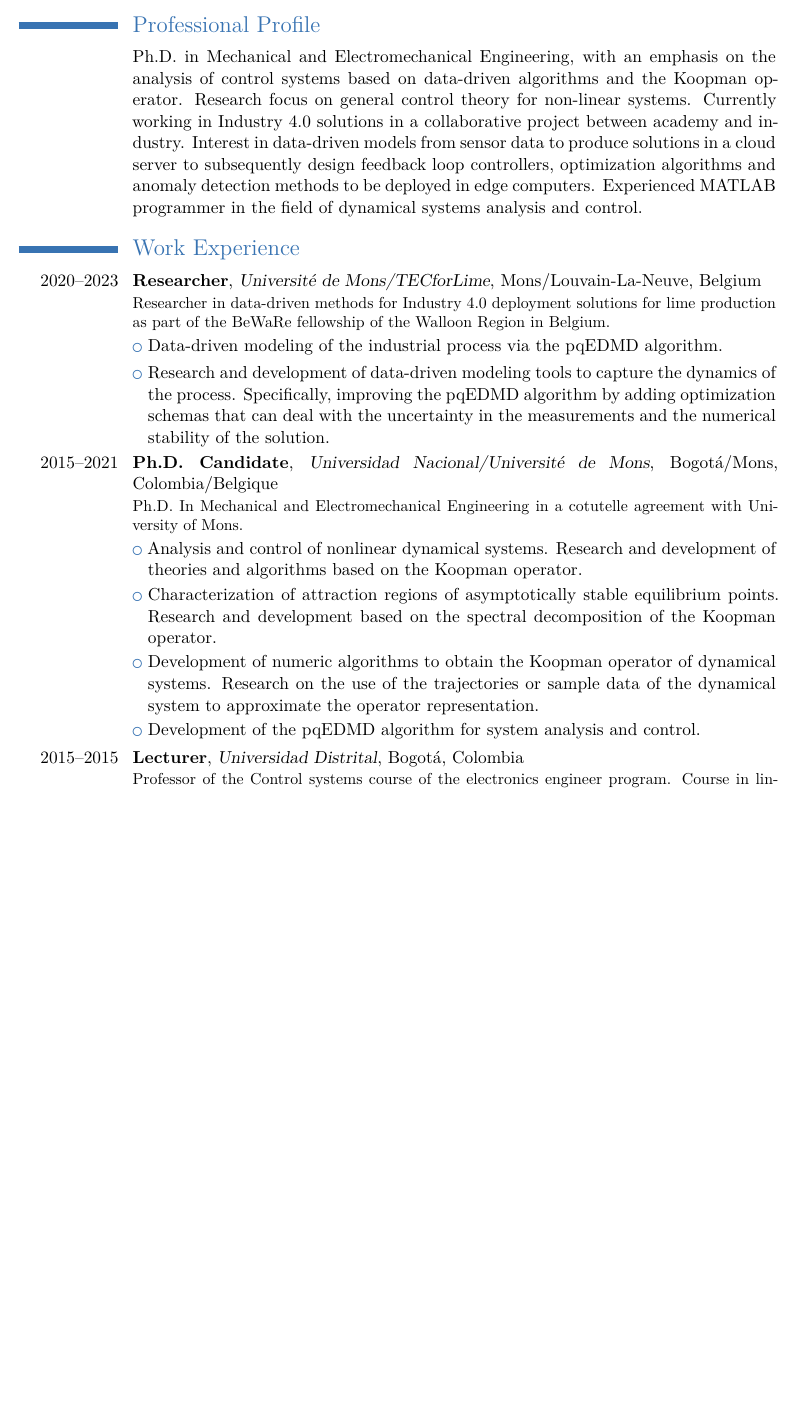
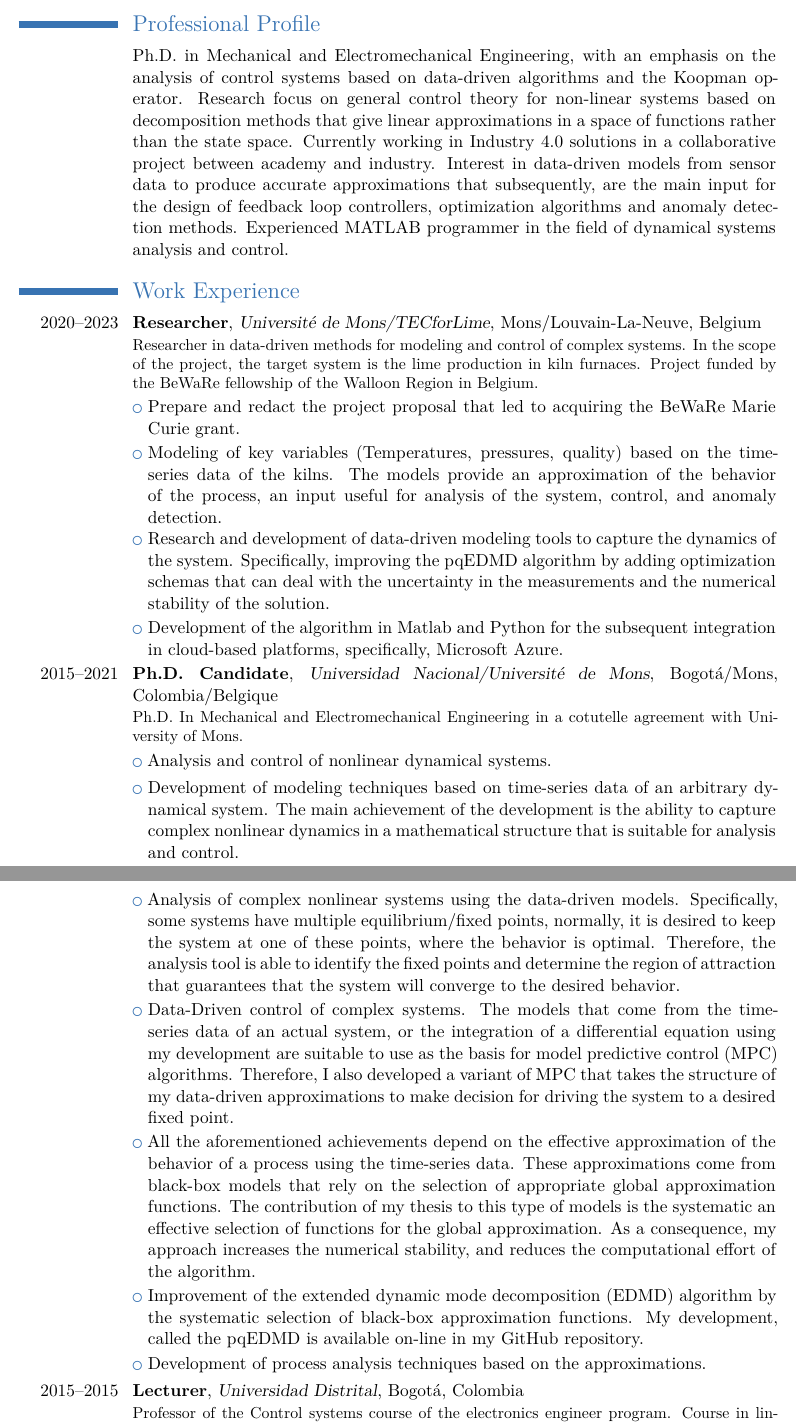
Before and after one commit to garten-cam/CGT-CV, a LaTeX CV (Academia/CGCVE.tex): part of page 1 of 4 before the commit and two parts of pages 1 and 2 of 4 after it, the two joined at a grey line, cut so that both start at the same text, the shorter picture padded with empty space. Compiled offline with XeLaTeX.

Commit message:
More Changes

```diff
--- a/Academia/CGCVE.tex
+++ b/Academia/CGCVE.tex
@@ -20,6 +20,7 @@
 \address{Rue du Gouvernement 41b}{7000 Mons, Belgique}   % optional, remove the line if not wanted
 \mobile{+32 495 87 82 58}                    % optional, remove the line if not wanted
 \email{camilo\_7@msn.com}% optional, remove the line if not wanted
+\extrainfo{\httplink[LinkedIn]{www.linkedin.com/in/camilo-garcia-tenorio-08813740/}\\\httplink[GitHub]{github.com/garten-cam}}
 %\extrainfo{Professional Card CN206-69339} % optional, remove the line if not wanted
 %----------------------------------------------------------------------------------
 %            content
@@ -29,17 +30,22 @@
 \maketitle
 
 \section{Professional Profile}
-\cvline{}{Ph.D.\ in  Mechanical and Electromechanical Engineering, with an emphasis on the analysis of control systems based on data-driven algorithms and the Koopman operator. Research focus on general control theory for non-linear systems. Currently working in Industry 4.0 solutions in a collaborative project between academy and industry. Interest in data-driven models from sensor data to produce solutions in a cloud server to subsequently design feedback loop controllers, optimization algorithms and anomaly detection methods to be deployed in edge computers. Experienced MATLAB programmer in the field of dynamical systems analysis and control.}
+\cvline{}{Ph.D.\ in  Mechanical and Electromechanical Engineering, with an emphasis on the analysis of control systems based on data-driven algorithms and the Koopman operator. Research focus on general control theory for non-linear systems based on decomposition methods that give linear approximations in a space of functions rather than the state space. Currently working in Industry 4.0 solutions in a collaborative project between academy and industry. Interest in data-driven models from sensor data to produce accurate approximations that subsequently, are the main input for the design of feedback loop controllers, optimization algorithms and anomaly detection methods. Experienced MATLAB programmer in the field of dynamical systems analysis and control.}
 
 \section{Work Experience}
-\cventry{2020--2023}{Researcher}{Universit\'e de Mons/TECforLime}{Mons/Louvain-La-Neuve}{Belgium}{Researcher in data-driven methods for Industry 4.0 deployment solutions for lime production as part of the BeWaRe fellowship of the Walloon Region in Belgium.}
-\cvlistitem{Data-driven modeling of the industrial process via the pqEDMD algorithm.}
-\cvlistitem{Research and development of data-driven modeling tools to capture the dynamics of the process. Specifically, improving the pqEDMD algorithm by adding optimization schemas that can deal with the uncertainty in the measurements and the numerical stability of the solution.}
+\cventry{2020--2023}{Researcher}{Universit\'e de Mons/TECforLime}{Mons/Louvain-La-Neuve}{Belgium}{Researcher in data-driven methods for modeling and control of complex systems. In the scope of the project, the target system is the lime production in kiln furnaces. Project funded by the BeWaRe fellowship of the Walloon Region in Belgium.}
+\cvlistitem{Prepare and redact the project proposal that led to acquiring the BeWaRe Marie Curie grant.}
+\cvlistitem{Modeling of key variables (Temperatures, pressures, quality) based on the time-series data of the kilns. The models provide an approximation of the behavior of the process, an input useful for analysis of the system, control, and anomaly detection.}
+\cvlistitem{Research and development of data-driven modeling tools to capture the dynamics of the system. Specifically, improving the pqEDMD algorithm by adding optimization schemas that can deal with the uncertainty in the measurements and the numerical stability of the solution.}
+\cvlistitem{Development of the algorithm in Matlab and Python for the subsequent integration in cloud-based platforms, specifically, Microsoft Azure.}
 \cventry{2015--2021}{Ph.D. Candidate}{Universidad Nacional/Universit\'e de Mons}{Bogot\'a/Mons}{Colombia/Belgique}{Ph.D. In Mechanical and Electromechanical Engineering in a cotutelle agreement with University of Mons.}
-\cvlistitem{Analysis and control of nonlinear dynamical systems. Research and development of theories and algorithms based on the Koopman operator.}
-\cvlistitem{Characterization of attraction regions of asymptotically stable equilibrium points. Research and development based on the spectral decomposition of the Koopman operator. }
-\cvlistitem{Development of numeric algorithms to obtain the Koopman operator of dynamical systems. Research on the use of the trajectories or sample data of the dynamical system to approximate the operator representation.}
-\cvlistitem{Development of the pqEDMD algorithm for system analysis and control.}
+\cvlistitem{Analysis and control of nonlinear dynamical systems.}
+\cvlistitem{Development of modeling techniques based on time-series data of an arbitrary dynamical system. The main achievement of the development is the ability to capture complex nonlinear dynamics in a mathematical structure that is suitable for analysis and control.}
+\cvlistitem{Analysis of complex nonlinear systems using the data-driven models. Specifically, some systems have multiple equilibrium/fixed points, normally, it is desired to keep the system at one of these points, where the behavior is optimal. Therefore, the analysis tool is able to identify the fixed points and determine the region of attraction that guarantees that the system will converge to the desired behavior.}
+\cvlistitem{Data-Driven control of complex systems. The models that come from the time-series data of an actual system, or the integration of a differential equation using my development are suitable to use as the basis for model predictive control (MPC) algorithms. Therefore, I also developed a variant of MPC that takes the structure of my data-driven approximations to make decision for driving the system to a desired fixed point.}
+\cvlistitem{All the aforementioned achievements depend on the effective approximation of the behavior of a process using the time-series data. These approximations come from black-box models that rely on the selection of appropriate global approximation functions. The contribution of my thesis to this type of models is the systematic an effective selection of functions for the global approximation. As a consequence, my approach increases the numerical stability, and reduces the computational effort of the algorithm.}
+\cvlistitem{Improvement of the extended dynamic mode decomposition (EDMD) algorithm by the systematic selection of black-box approximation functions. My development, called the pqEDMD is available on-line in my GitHub repository.}
+\cvlistitem{Development of process analysis techniques based on the approximations. }
 
 \cventry{2015--2015}{Lecturer}{Universidad Distrital}{Bogot\'a}{Colombia}{Professor of the Control systems course of the electronics engineer program. Course in linear system analysis, transfer functions and Laplace transforms. Covering stability analysis, feedback controller design and frequency analysis. The functions of the position are:}
 \cvlistitem{Prepare classes and laboratories}
```
Also changed, not shown: Industry/CGCVE.tex (+2 -2 lines), Academia/CGCVE.pdf, Industry/CGCVE.pdf.
